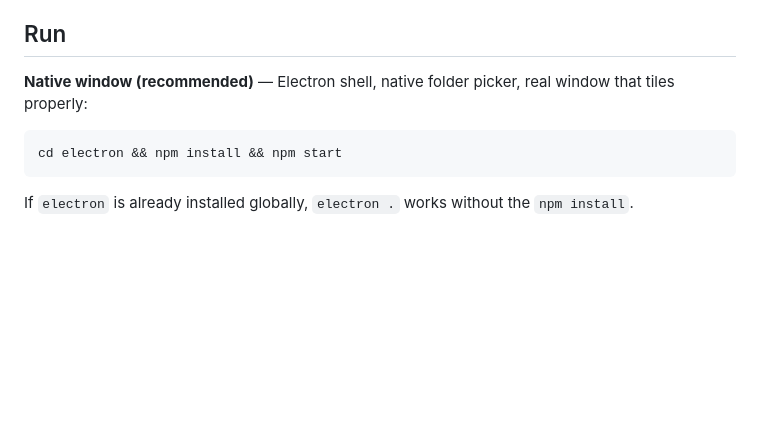
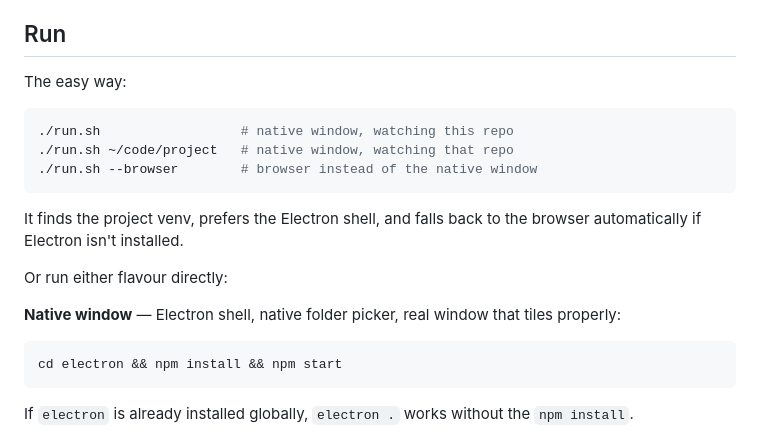
Before and after one commit to sibblegp/agent-monitor, a Markdown page: README.md, the part around the change. GitHub-like rendering; blank space fills up the shorter version.

Commit message:
README: lead the Run section with run.sh
Co-Authored-By: Claude Fable 5 <noreply@anthropic.com>

````diff
--- a/README.md
+++ b/README.md
@@ -39,8 +39,21 @@ analysis, and `anthropic` for the optional AI annotations. Install just
 
 ## Run
 
-**Native window (recommended)** — Electron shell, native folder picker, real
-window that tiles properly:
+The easy way:
+
+```bash
+./run.sh                  # native window, watching this repo
+./run.sh ~/code/project   # native window, watching that repo
+./run.sh --browser        # browser instead of the native window
+```
+
+It finds the project venv, prefers the Electron shell, and falls back to the
+browser automatically if Electron isn't installed.
+
+Or run either flavour directly:
+
+**Native window** — Electron shell, native folder picker, real window that
+tiles properly:
 
 ```bash
 cd electron && npm install && npm start
````
